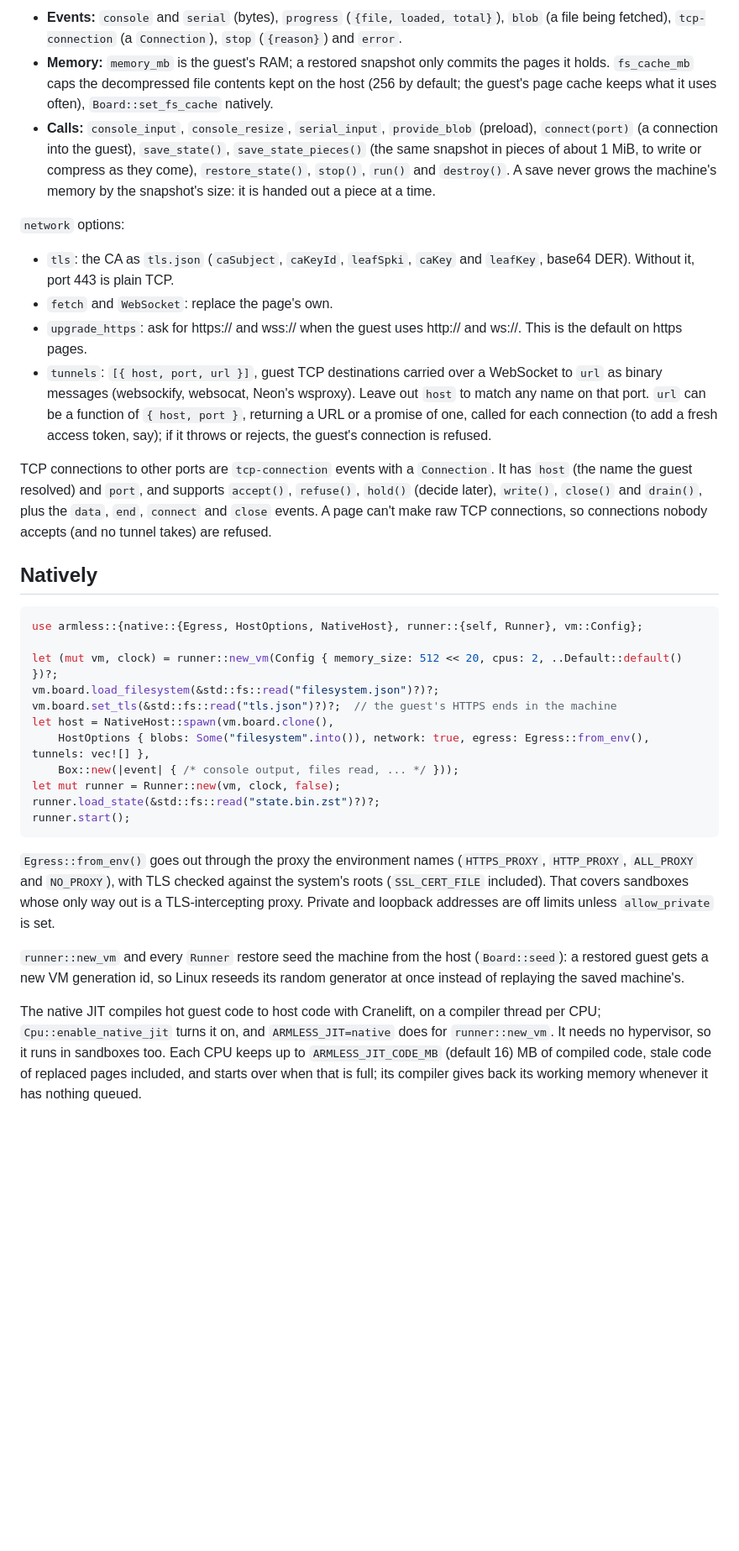
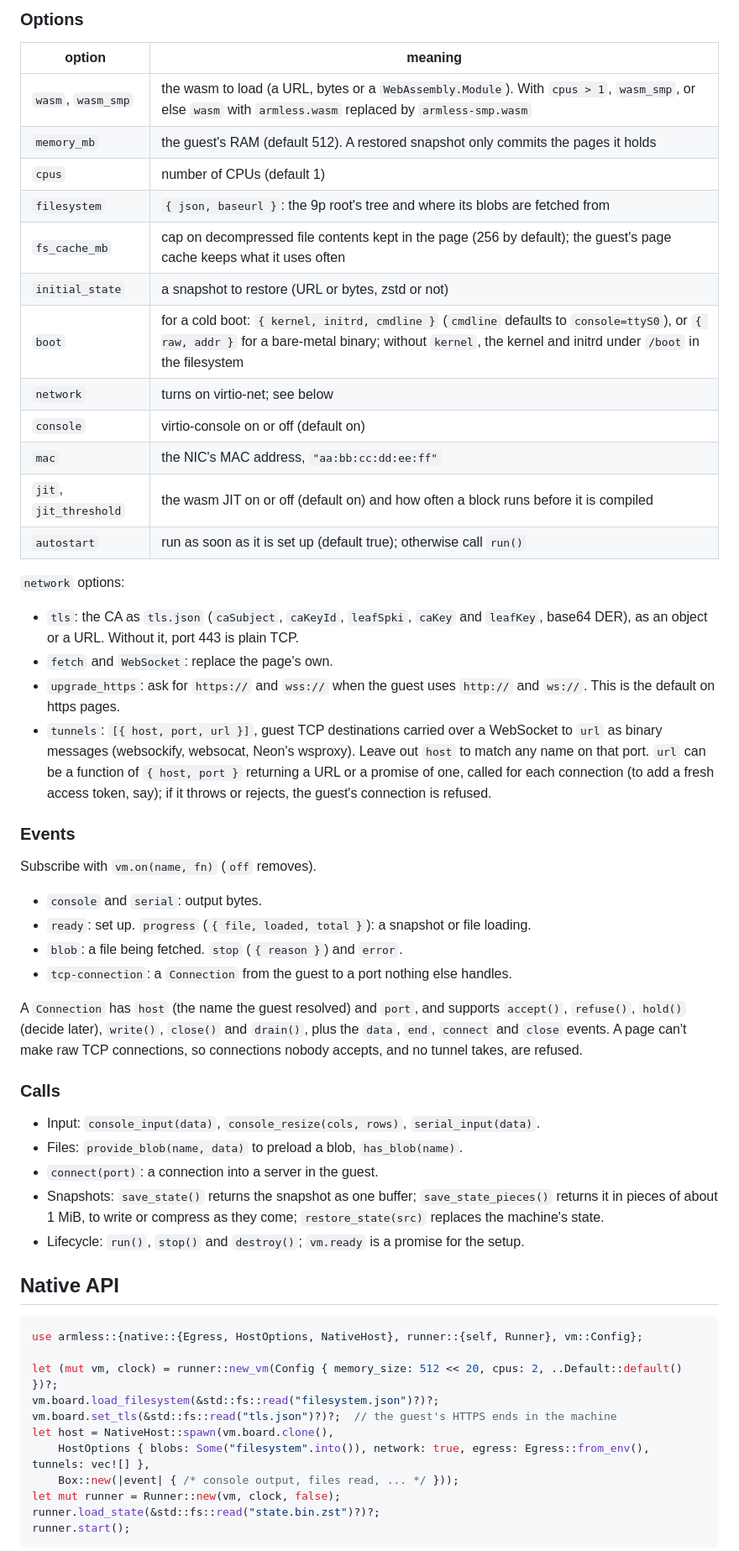
Before and after one commit to filipecabaco/armless, a Markdown page: Readme.md, the part around one of its changes. Shown at 84% size. GitHub-like rendering; blank space fills up the shorter version.

````diff
--- a/Readme.md
+++ b/Readme.md
@@ -52,35 +79,59 @@ Events and calls:
 
-- **Events:** `console` and `serial` (bytes), `progress` (`{file, loaded, total}`),
-  `blob` (a file being fetched), `tcp-connection` (a `Connection`), `stop`
-  (`{reason}`) and `error`.
-- **Memory:** `memory_mb` is the guest's RAM; a restored snapshot only commits the pages it
-  holds. `fs_cache_mb` caps the decompressed file contents kept on the host (256 by default;
-  the guest's page cache keeps what it uses often), `Board::set_fs_cache` natively.
-- **Calls:** `console_input`, `console_resize`, `serial_input`, `provide_blob`
-  (preload), `connect(port)` (a connection into the guest), `save_state()`,
-  `save_state_pieces()` (the same snapshot in pieces of about 1 MiB, to write or compress as
-  they come), `restore_state()`, `stop()`, `run()` and `destroy()`. A save never grows the
-  machine's memory by the snapshot's size: it is handed out a piece at a time.
+### Options
+
+| option | meaning |
+|---|---|
+| `wasm`, `wasm_smp` | the wasm to load (a URL, bytes or a `WebAssembly.Module`). With `cpus > 1`, `wasm_smp`, or else `wasm` with `armless.wasm` replaced by `armless-smp.wasm` |
+| `memory_mb` | the guest's RAM (default 512). A restored snapshot only commits the pages it holds |
+| `cpus` | number of CPUs (default 1) |
+| `filesystem` | `{ json, baseurl }`: the 9p root's tree and where its blobs are fetched from |
+| `fs_cache_mb` | cap on decompressed file contents kept in the page (256 by default); the guest's page cache keeps what it uses often |
+| `initial_state` | a snapshot to restore (URL or bytes, zstd or not) |
+| `boot` | for a cold boot: `{ kernel, initrd, cmdline }` (`cmdline` defaults to `console=ttyS0`), or `{ raw, addr }` for a bare-metal binary; without `kernel`, the kernel and initrd under `/boot` in the filesystem |
+| `network` | turns on virtio-net; see below |
+| `console` | virtio-console on or off (default on) |
+| `mac` | the NIC's MAC address, `"aa:bb:cc:dd:ee:ff"` |
+| `jit`, `jit_threshold` | the wasm JIT on or off (default on) and how often a block runs before it is compiled |
+| `autostart` | run as soon as it is set up (default true); otherwise call `run()` |
 
 `network` options:
-- `tls`: the CA as `tls.json` (`caSubject`, `caKeyId`, `leafSpki`, `caKey` and
-  `leafKey`, base64 DER). Without it, port 443 is plain TCP.
+
+- `tls`: the CA as `tls.json` (`caSubject`, `caKeyId`, `leafSpki`, `caKey` and `leafKey`,
+  base64 DER), as an object or a URL. Without it, port 443 is plain TCP.
 - `fetch` and `WebSocket`: replace the page's own.
-- `upgrade_https`: ask for https:// and wss:// when the guest uses http:// and ws://.
-  This is the default on https pages.
-- `tunnels`: `[{ host, port, url }]`, guest TCP destinations carried over a WebSocket
-  to `url` as binary messages (websockify, websocat, Neon's wsproxy). Leave out `host`
-  to match any name on that port. `url` can be a function of `{ host, port }`, returning a
-  URL or a promise of one, called for each connection (to add a fresh access token, say);
-  if it throws or rejects, the guest's connection is refused.
+- `upgrade_https`: ask for `https://` and `wss://` when the guest uses `http://` and
+  `ws://`. This is the default on https pages.
+- `tunnels`: `[{ host, port, url }]`, guest TCP destinations carried over a WebSocket to
+  `url` as binary messages (websockify, websocat, Neon's wsproxy). Leave out `host` to match
+  any name on that port. `url` can be a function of `{ host, port }` returning a URL or a
+  promise of one, called for each connection (to add a fresh access token, say); if it
+  throws or rejects, the guest's connection is refused.
 
-TCP connections to other ports are `tcp-connection` events with a `Connection`. It
-has `host` (the name the guest resolved) and `port`, and supports `accept()`,
-`refuse()`, `hold()` (decide later), `write()`, `close()` and `drain()`, plus the
-`data`, `end`, `connect` and `close` events. A page can't make raw TCP connections,
-so connections nobody accepts (and no tunnel takes) are refused.
+### Events
 
-## Natively
+Subscribe with `vm.on(name, fn)` (`off` removes).
+
+- `console` and `serial`: output bytes.
+- `ready`: set up. `progress` (`{ file, loaded, total }`): a snapshot or file loading.
+- `blob`: a file being fetched. `stop` (`{ reason }`) and `error`.
+- `tcp-connection`: a `Connection` from the guest to a port nothing else handles.
+
+A `Connection` has `host` (the name the guest resolved) and `port`, and supports
+`accept()`, `refuse()`, `hold()` (decide later), `write()`, `close()` and `drain()`, plus
+the `data`, `end`, `connect` and `close` events. A page can't make raw TCP connections, so
+connections nobody accepts, and no tunnel takes, are refused.
+
+### Calls
+
+- Input: `console_input(data)`, `console_resize(cols, rows)`, `serial_input(data)`.
+- Files: `provide_blob(name, data)` to preload a blob, `has_blob(name)`.
+- `connect(port)`: a connection into a server in the guest.
+- Snapshots: `save_state()` returns the snapshot as one buffer; `save_state_pieces()`
+  returns it in pieces of about 1 MiB, to write or compress as they come;
+  `restore_state(src)` replaces the machine's state.
+- Lifecycle: `run()`, `stop()` and `destroy()`; `vm.ready` is a promise for the setup.
+
+## Native API
 
 ```rust
 use armless::{native::{Egress, HostOptions, NativeHost}, runner::{self, Runner}, vm::Config};
@@ -96,20 +147,3 @@ runner.load_state(&std::fs::read("state.bin.zst")?)?;
 runner.start();
 ```
 
-`Egress::from_env()` goes out through the proxy the environment names
-(`HTTPS_PROXY`, `HTTP_PROXY`, `ALL_PROXY` and `NO_PROXY`), with TLS checked against the
-system's roots (`SSL_CERT_FILE` included). That covers sandboxes whose only way out is
-a TLS-intercepting proxy. Private and loopback addresses are off limits unless
-`allow_private` is set.
-
-`runner::new_vm` and every `Runner` restore seed the machine from the host
-(`Board::seed`): a restored guest gets a new VM generation id, so Linux reseeds its
-random generator at once instead of replaying the saved machine's.
-
-The native JIT compiles hot guest code to host code with Cranelift, on a compiler
-thread per CPU; `Cpu::enable_native_jit` turns it on, and `ARMLESS_JIT=native` does
-for `runner::new_vm`. It needs no hypervisor, so it runs in sandboxes too. Each CPU
-keeps up to `ARMLESS_JIT_CODE_MB` (default 16) MB of compiled code, stale code of
-replaced pages included, and starts over when that is full; its compiler gives back
-its working memory whenever it has nothing queued.
-
````
Also changed, not shown: other parts of Readme.md (+154 -67 lines).
